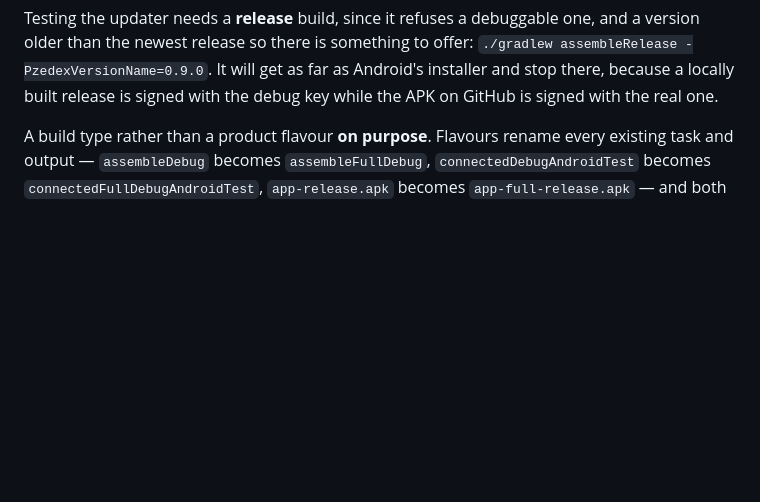
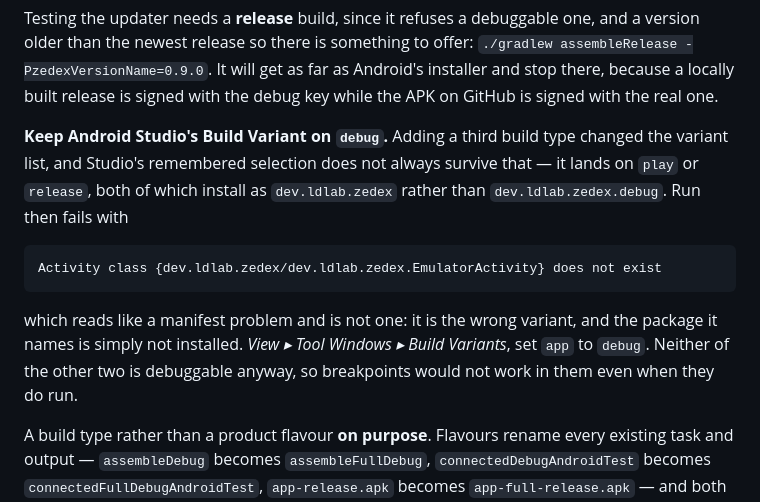
Before and after one commit to dimitriuz/zedex, a Markdown page: docs/DEVELOPING.md, the part around the change. GitHub-like rendering; blank space fills up the shorter version.

Commit message:
docs: the wrong build variant reads like a broken manifest
Running from Android Studio started failing with

    Activity class {dev.ldlab.zedex/dev.ldlab.zedex.EmulatorActivity} does not exist

which looks like the manifest or the activity moved, and is neither. Adding the
play build type changed the variant list, Studio's remembered selection did not
survive the re-sync, and it landed on play or release - both of which install as
dev.ldlab.zedex while the debug build installs as dev.ldlab.zedex.debug. The
package it names is simply not installed.

Worth writing down because the error points somewhere else entirely, and because
neither of the other two variants is debuggable, so switching to one of them
quietly costs breakpoints as well.

Co-Authored-By: Claude Opus 5 (1M context) <noreply@anthropic.com>

````diff
--- a/docs/DEVELOPING.md
+++ b/docs/DEVELOPING.md
@@ -293,6 +293,20 @@ and a version older than the newest release so there is something to offer:
 `./gradlew assembleRelease -PzedexVersionName=0.9.0`. It will get as far as
 Android's installer and stop there, because a locally built release is signed
 with the debug key while the APK on GitHub is signed with the real one.
+
+**Keep Android Studio's Build Variant on `debug`.** Adding a third build type
+changed the variant list, and Studio's remembered selection does not always
+survive that — it lands on `play` or `release`, both of which install as
+`dev.ldlab.zedex` rather than `dev.ldlab.zedex.debug`. Run then fails with
+
+```
+Activity class {dev.ldlab.zedex/dev.ldlab.zedex.EmulatorActivity} does not exist
+```
+
+which reads like a manifest problem and is not one: it is the wrong variant, and
+the package it names is simply not installed. *View ▸ Tool Windows ▸ Build
+Variants*, set `app` to `debug`. Neither of the other two is debuggable anyway,
+so breakpoints would not work in them even when they do run.
 
 A build type rather than a product flavour **on purpose**. Flavours rename every
 existing task and output — `assembleDebug` becomes `assembleFullDebug`,
````
